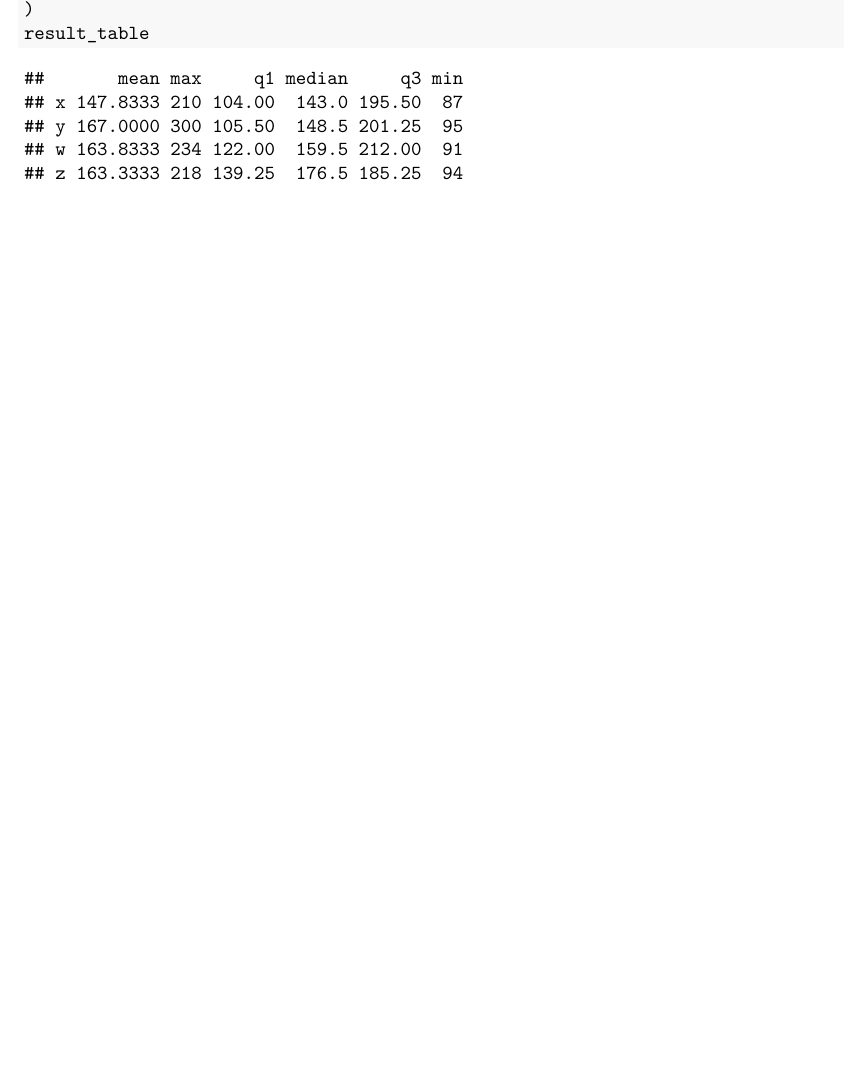
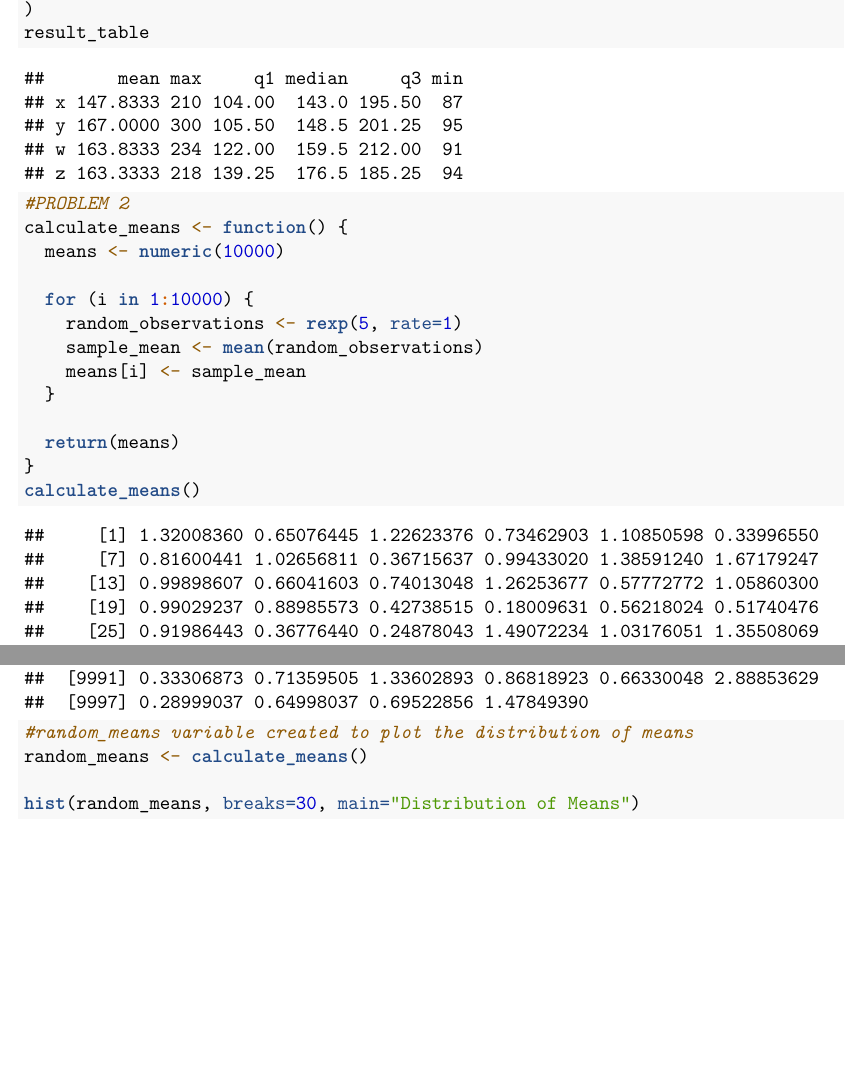
Before and after one commit to lyearling/HomeworkYearling, an R Markdown document (vec_func/Homework2.Rmd): part of page 2 of 2 before the commit and two parts of pages 2 and 33 of 66 after it, the two joined at a grey line, cut so that both start at the same text, the shorter picture padded with empty space. Rendered offline with R 4.5, knitr and Pandoc, then LaTeX, with nearby package versions; code that draws random numbers runs with fixed seeds of ours.

Commit message:
added problem 2 for loop and solution to 2_a

````diff
--- a/vec_func/Homework2.Rmd
+++ b/vec_func/Homework2.Rmd
@@ -17,6 +17,7 @@ dt <- tribble(~x, ~y, ~w, ~z,
 )
 dt
 
+#PROBLEM 1:
 #1_a
 means <- map_dbl(dt, mean)
 means
@@ -40,4 +41,35 @@ result_table <- data.frame(
 )
 result_table
 
+#PROBLEM 2
+calculate_means <- function() {
+  means <- numeric(10000)
+
+  for (i in 1:10000) {
+    random_observations <- rexp(5, rate=1)
+    sample_mean <- mean(random_observations)
+    means[i] <- sample_mean
+  }
+
+  return(means)
+}
+calculate_means()
+
+#random_means variable created to plot the distribution of means
+random_means <- calculate_means()
+
+hist(random_means, breaks=30, main="Distribution of Means")
+
+#2_a
+calculate_means <- function() {
+
+  random_observations <- rexp(5, rate=1)
+  return(mean(random_observations))
+}
+means_map <- map_dbl(1:10000, ~calculate_means())
+means_map
+
+hist(means_map, breaks=30, main="Distribution of Means Using map function")
+
+
 ```
````
